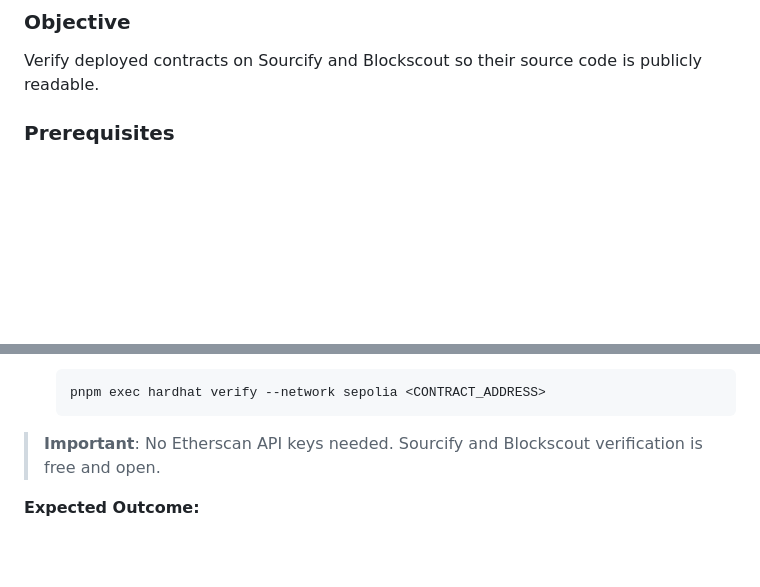
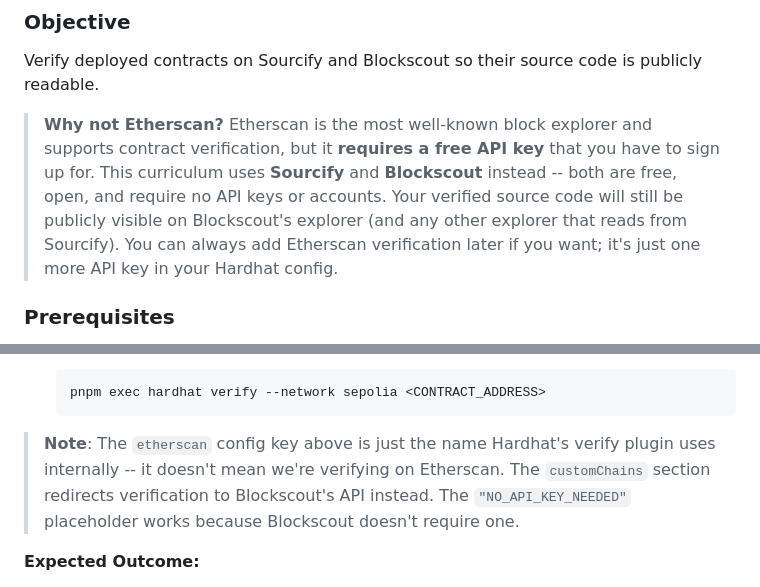
Before and after one commit to wstalmans1/learningdappdevelopment, a Markdown page: 005_SMART_CONTRACT_DEV.md, 2 parts joined by grey strips. Drawn GitHub-style; blank space fills up the shorter version.

````diff
--- a/005_SMART_CONTRACT_DEV.md
+++ b/005_SMART_CONTRACT_DEV.md
@@ -1085,6 +1085,8 @@ Learn to use OpenZeppelin's audited contract libraries and understand upgradeabl
 ### Objective
 Verify deployed contracts on Sourcify and Blockscout so their source code is publicly readable.
 
+> **Why not Etherscan?** Etherscan is the most well-known block explorer and supports contract verification, but it **requires a free API key** that you have to sign up for. This curriculum uses **Sourcify** and **Blockscout** instead -- both are free, open, and require no API keys or accounts. Your verified source code will still be publicly visible on Blockscout's explorer (and any other explorer that reads from Sourcify). You can always add Etherscan verification later if you want; it's just one more API key in your Hardhat config.
+
 ### Prerequisites
 - [x] Completed Exercise 3.8
 - [x] Contract deployed to Sepolia
@@ -1145,7 +1147,7 @@ Verify deployed contracts on Sourcify and Blockscout so their source code is pub
    pnpm exec hardhat verify --network sepolia <CONTRACT_ADDRESS>
    ```
 
-> **Important**: No Etherscan API keys needed. Sourcify and Blockscout verification is free and open.
+> **Note**: The `etherscan` config key above is just the name Hardhat's verify plugin uses internally -- it doesn't mean we're verifying on Etherscan. The `customChains` section redirects verification to Blockscout's API instead. The `"NO_API_KEY_NEEDED"` placeholder works because Blockscout doesn't require one.
 
 **Expected Outcome:**
 - Contract verified on Sourcify
````
Also changed, not shown: 002_DAPP_LEARNING_PATH.md (+1 -1 lines), 012_QUICK_REFERENCE.md (+1 -1 lines).
